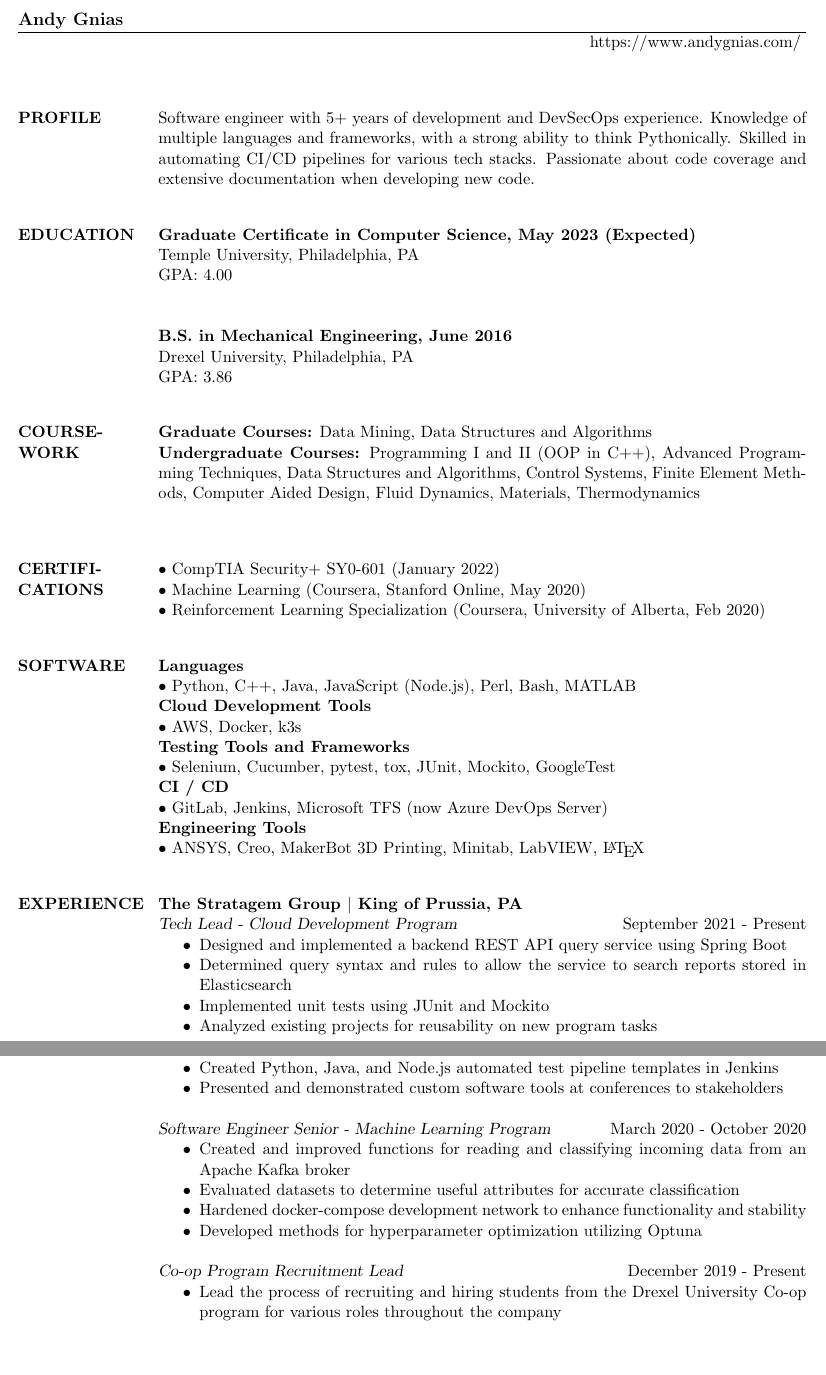
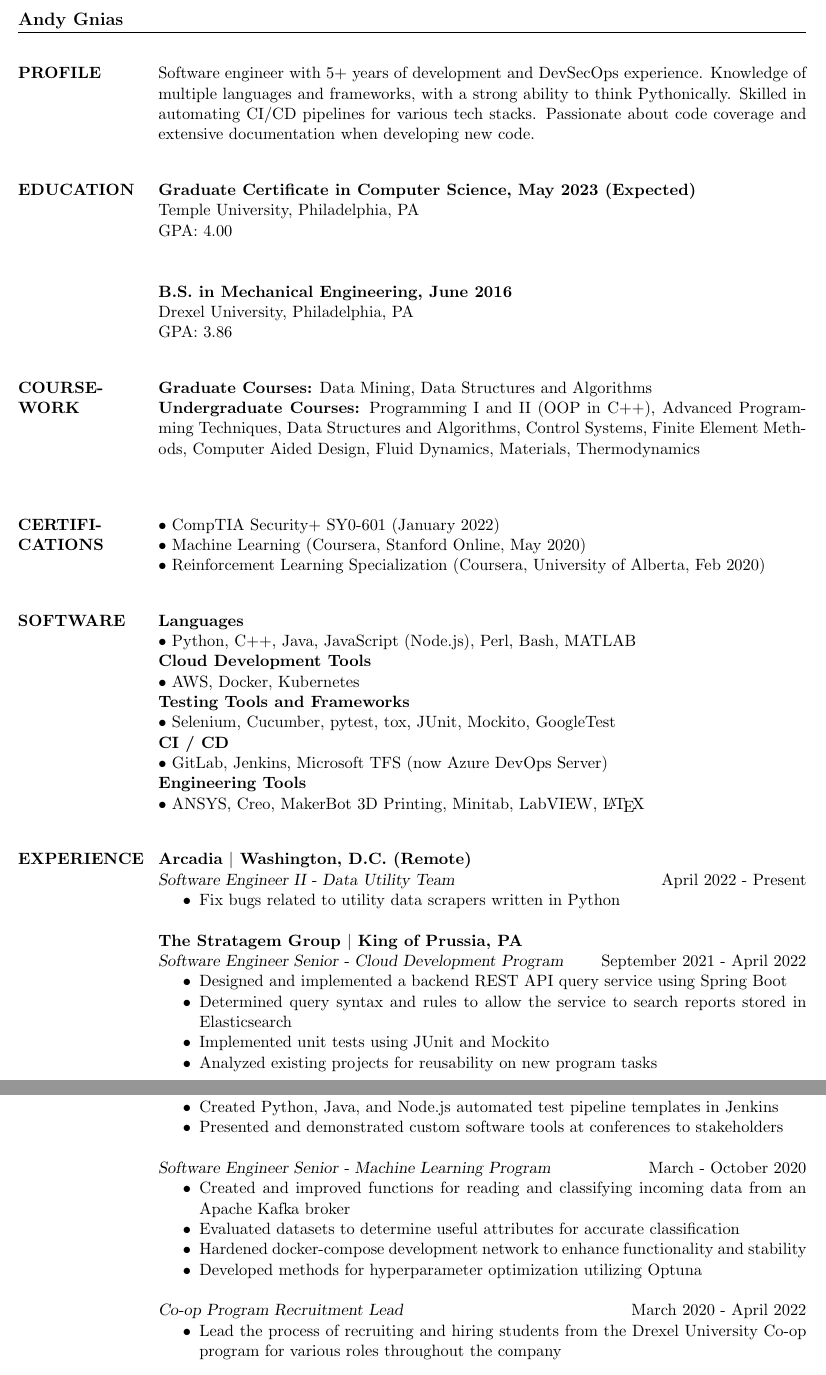
Before and after one commit to AGnias47/AGnias47.github.io, a LaTeX CV (Resume/AGniasResume.tex): two parts of pages 1 and 2 of 3, joined at a grey line, cut so that both start at the same text, the shorter picture padded with empty space. Compiled offline with pdfLaTeX.

Commit message:
Update resume

```diff
--- a/Resume/AGniasResume.tex
+++ b/Resume/AGniasResume.tex
@@ -6,7 +6,6 @@
 
 \begin{document}
 \name{Andy Gnias}
-\address{https://www.andygnias.com/ }
 \begin{resume}
 
 \section{PROFILE}
@@ -35,7 +34,7 @@ GPA: 3.86
 \textbf{Languages} \\
 \textbullet\ Python, C++, Java, JavaScript (Node.js), Perl, Bash, MATLAB  \\
 \textbf{Cloud Development Tools} \\
-\textbullet\ AWS, Docker, k3s \\
+\textbullet\ AWS, Docker, Kubernetes \\
 \textbf{Testing Tools and Frameworks} \\
 \textbullet\ Selenium, Cucumber, pytest, tox, JUnit, Mockito, GoogleTest \\
 \textbf{CI / CD} \\
@@ -44,8 +43,14 @@ GPA: 3.86
 \textbullet\ ANSYS, Creo, MakerBot 3D Printing, Minitab, LabVIEW, \LaTeX
 
 \section{EXPERIENCE}
+\textbf{Arcadia $|$ Washington, D.C. (Remote)} \\
+{\sl Software Engineer II - Data Utility Team} \hfill April 2022 - Present
+\begin{itemize}
+	\item Fix bugs related to utility data scrapers written in Python
+\end{itemize}
+
 \textbf{The Stratagem Group $|$ King of Prussia, PA} \\
-{\sl Tech Lead - Cloud Development Program} \hfill September 2021 - Present
+{\sl Software Engineer Senior - Cloud Development Program} \hfill September 2021 - April 2022
 	\begin{itemize} \itemsep -2pt % reduce space between items
 		\item Designed and implemented a backend REST API query service using Spring Boot
 		\item Determined query syntax and rules to allow the service to search reports stored in Elasticsearch\
@@ -70,7 +75,7 @@ GPA: 3.86
 		\item Presented and demonstrated custom software tools at conferences to stakeholders
 	\end{itemize}
 
-{\sl Software Engineer Senior - Machine Learning Program} \hfill March 2020 - October 2020
+{\sl Software Engineer Senior - Machine Learning Program} \hfill March - October 2020
 	\begin{itemize} \itemsep -2pt
 		\item Created and improved functions for reading and classifying incoming data from an Apache Kafka broker
 		\item Evaluated datasets to determine useful attributes for accurate classification
@@ -78,7 +83,7 @@ GPA: 3.86
 		\item Developed methods for hyperparameter optimization utilizing Optuna
 	\end{itemize}
 
-{\sl Co-op Program Recruitment Lead} \hfill December 2019 - Present
+{\sl Co-op Program Recruitment Lead} \hfill March 2020 - April 2022
 	\begin{itemize} \itemsep -2pt
 		\item Lead the process of recruiting and hiring students from the Drexel University Co-op program for various roles throughout the company
 	\end{itemize}
```
Also changed, not shown: Resume/AGniasResume.pdf.
